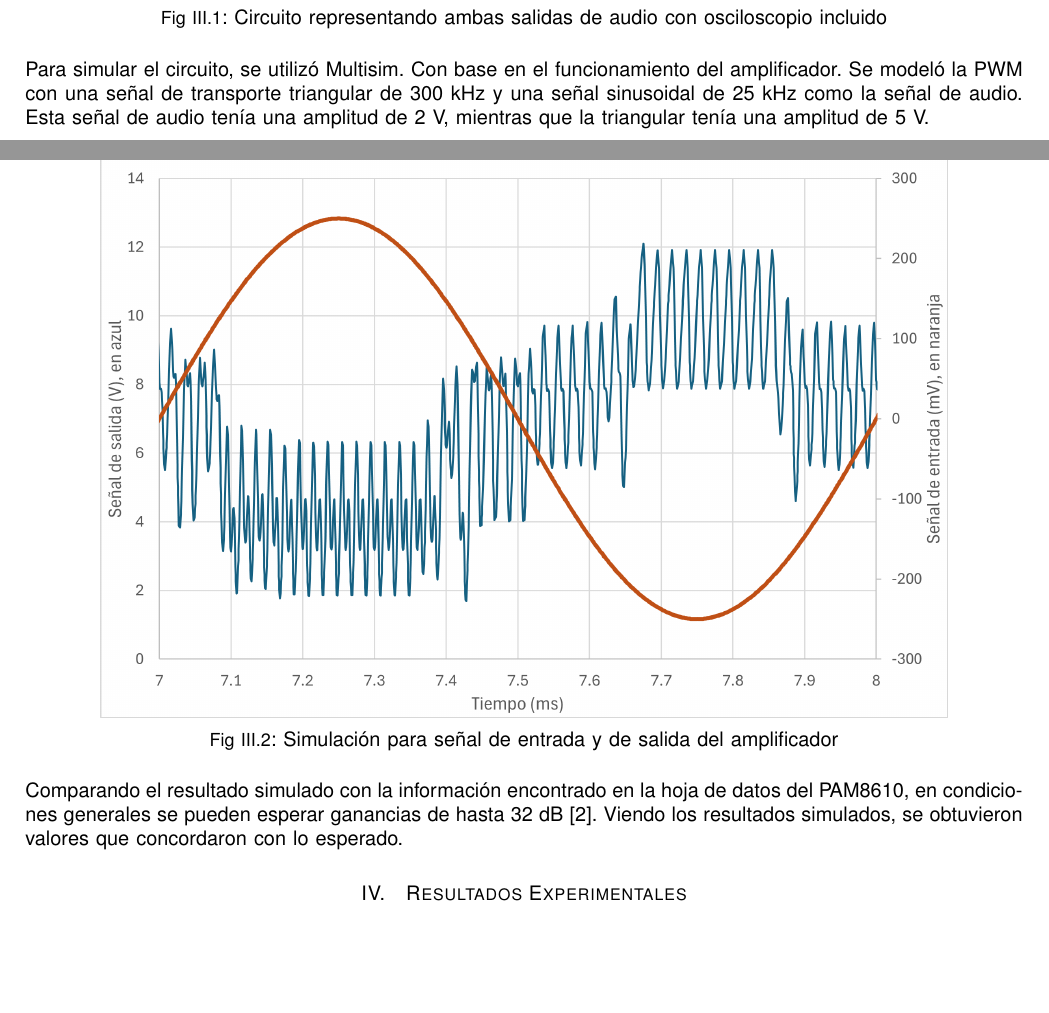
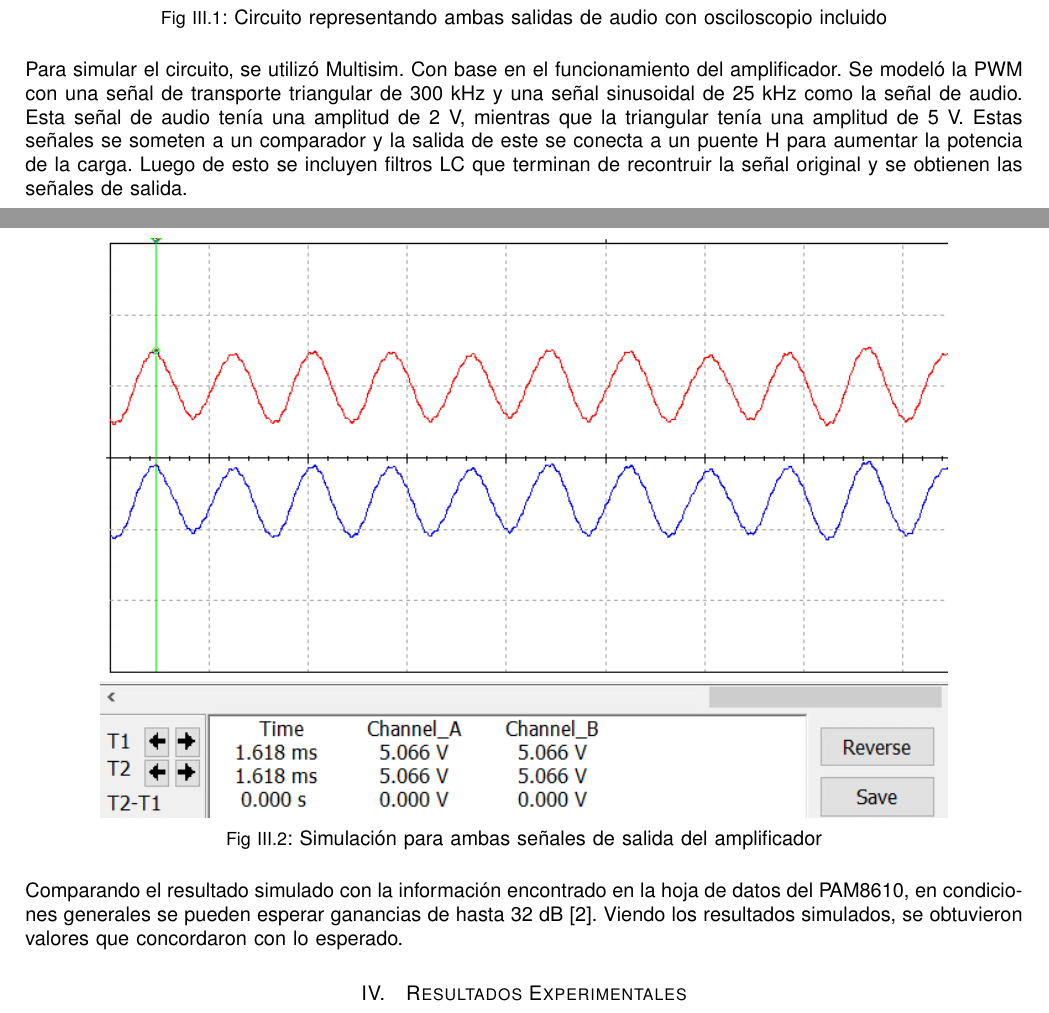
Before and after one commit to maaaaaati/ProyectoCorto1TDA, a LaTeX paper (paper/guiapapers.tex): two parts of pages 6 and 7 of 8, joined at a grey line, cut so that both start at the same text, the shorter picture padded with empty space. Compiled offline with pdfLaTeX.

Commit message:
Update guiapapers.tex

```diff
--- a/paper/guiapapers.tex
+++ b/paper/guiapapers.tex
@@ -224,13 +224,13 @@ módulo respectivamente.
 \end{figure}
 
 Para simular el circuito, se utilizó Multisim. Con base en el funcionamiento del amplificador. Se modeló la PWM con una señal de transporte triangular de 300~kHz y una señal sinusoidal de 25~kHz como la señal de audio.
-Esta señal de audio tenía una amplitud de 2~V, mientras que la triangular tenía una amplitud de 5~V.
+Esta señal de audio tenía una amplitud de 2~V, mientras que la triangular tenía una amplitud de 5~V. Estas señales se someten a un comparador y la salida de este se conecta a un puente H para aumentar la potencia de la carga. Luego de esto se incluyen filtros LC que terminan de recontruir la señal original y se obtienen las señales de salida.
 
 \begin{figure}[H]
   \centering
-  \includegraphics[width=0.85\linewidth]{fig/Sim1.png}
-  \caption{Simulación para señal de entrada y de salida del amplificador}
-  \label{fig:Sim1}
+  \includegraphics[width=0.85\linewidth]{fig/Salidas.png}
+  \caption{Simulación para ambas señales de salida del amplificador}
+  \label{fig:Salidas}
 \end{figure}
 
 Comparando el resultado simulado con la información encontrado en la hoja de datos del PAM8610, en condiciones generales se pueden esperar ganancias de hasta 32~dB \cite{pam8610_datasheet}. Viendo los resultados simulados, se obtuvieron valores que concordaron con lo esperado.
```
